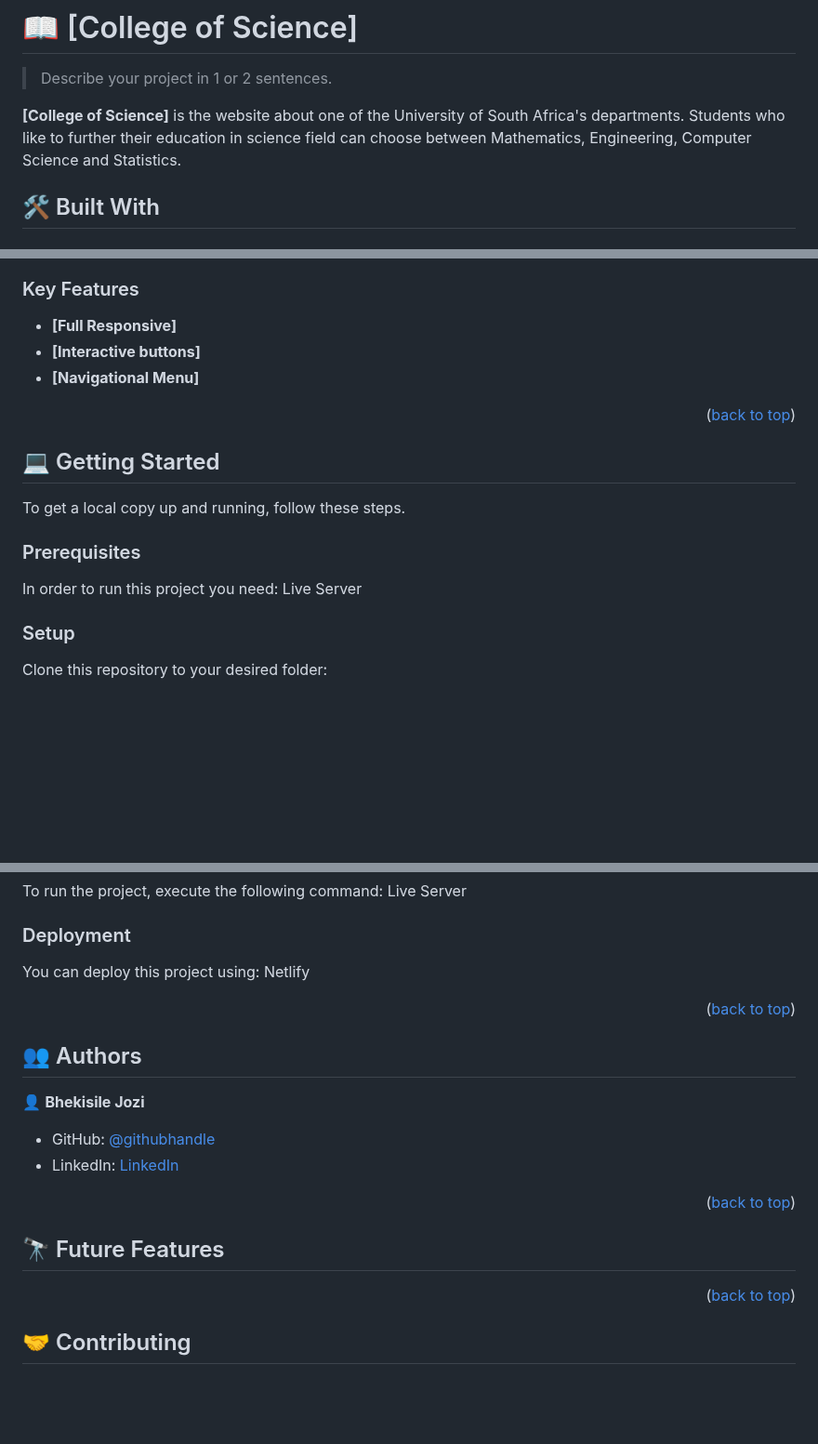
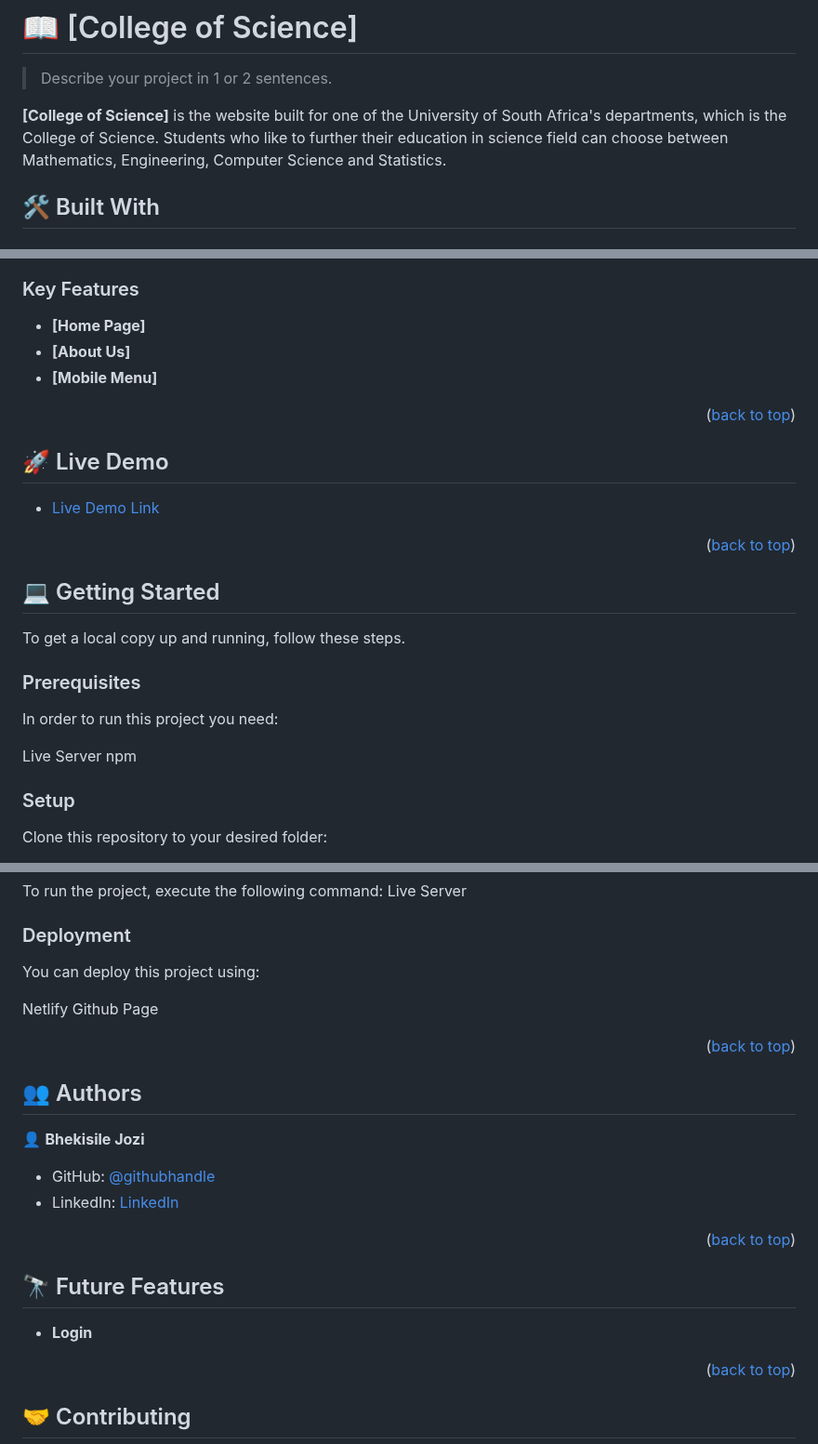
Before and after one commit to Bhekisile/capstone-project, a Markdown page: README.md, 3 parts joined by grey strips. Shown at 93% size. Drawn GitHub-style; blank space fills up the shorter version.

```diff
--- a/README.md
+++ b/README.md
@@ -26,7 +27,7 @@
 
 > Describe your project in 1 or 2 sentences.
 
-**[College of Science]** is the website about one of the University of South Africa's departments. Students who like to further their education in science field can choose between Mathematics, Engineering, Computer Science and Statistics.
+**[College of Science]** is the website built for one of the University of South Africa's departments, which is the College of Science. Students who like to further their education in science field can choose between Mathematics, Engineering, Computer Science and Statistics.
 
 ## 🛠 Built With <a name="built-with"></a>
 
@@ -36,9 +46,18 @@
 
 ### Key Features <a name="key-features"></a>
 
-- **[Full Responsive]**
-- **[Interactive buttons]**
-- **[Navigational Menu]**
+- **[Home Page]**
+- **[About Us]**
+- **[Mobile Menu]**
+
+<p align="right">(<a href="#readme-top">back to top</a>)</p>
+
+
+<!-- LIVE DEMO -->
+
+## 🚀 Live Demo <a name="live-demo"></a>
+
+- [Live Demo Link](https://www.loom.com/share/e3e80835d23b4b07a54f5cfa00e8c495)
 
 <p align="right">(<a href="#readme-top">back to top</a>)</p>
 
@@ -50,7 +69,10 @@ To get a local copy up and running, follow these steps.
 
 ### Prerequisites
 
-In order to run this project you need: Live Server
+In order to run this project you need:
+
+Live Server
+npm
 
 ### Setup
 
@@ -70,7 +92,10 @@ Live Server
 
 ### Deployment
 
-You can deploy this project using: Netlify
+You can deploy this project using:
+
+Netlify
+Github Page
 
 <p align="right">(<a href="#readme-top">back to top</a>)</p>
 
@@ -88,6 +113,8 @@ You can deploy this project using: Netlify
 <!-- FUTURE FEATURES -->
 
 ## 🔭 Future Features <a name="future-features"></a>
+
+- **Login**
 
 <p align="right">(<a href="#readme-top">back to top</a>)</p>
 
```
Also changed, not shown: other parts of README.md (+11 -1 lines).
